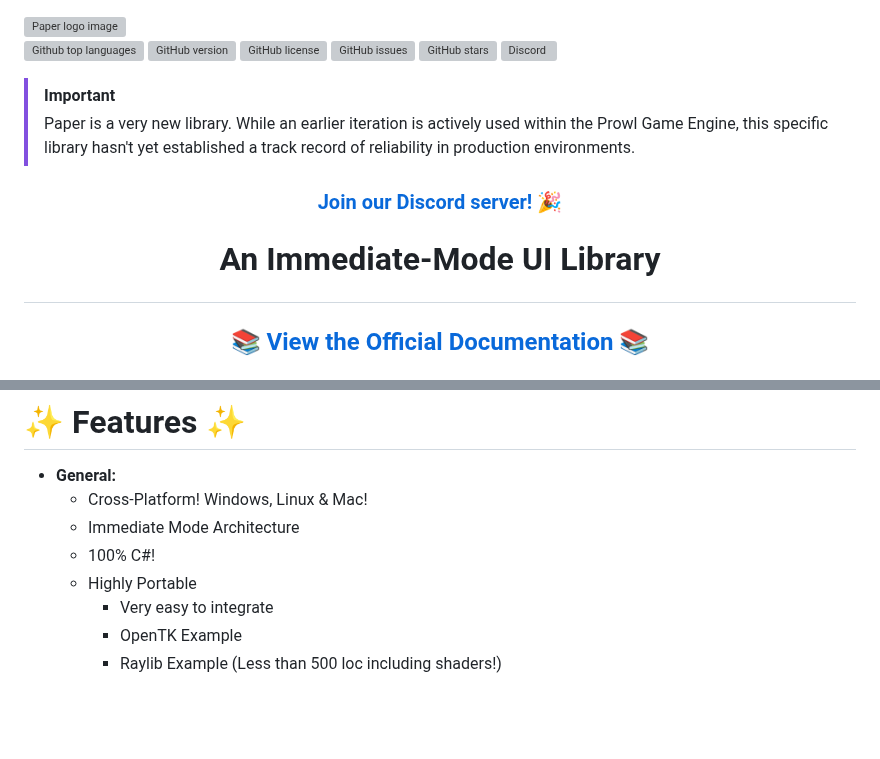
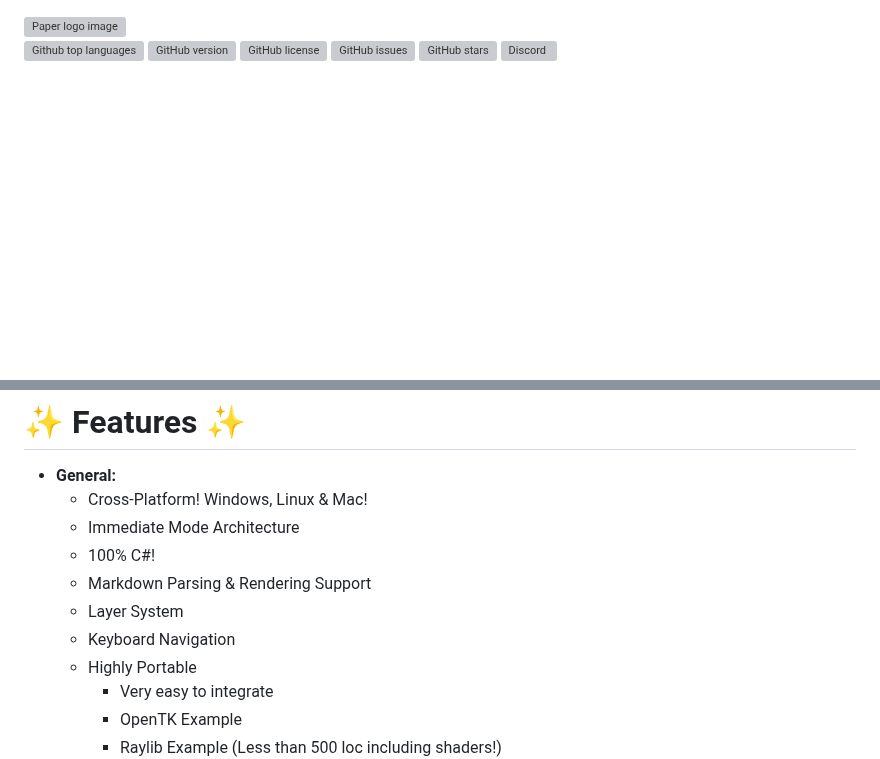
Before and after one commit to ProwlEngine/Prowl.Paper, a Markdown page: README.md, 2 parts joined by grey strips. GitHub-like rendering; blank space fills up the shorter version; grey boxes are pictures that could not be loaded.

Commit message:
Revise README for clarity and formatting

```diff
--- a/README.md
+++ b/README.md
@@ -8,13 +8,5 @@
 [![Discord](https://img.shields.io/discord/1151582593519722668?logo=discord
 )](https://discord.gg/BqnJ9Rn4sn)
 
-> [!IMPORTANT]
-> Paper is a very new library. While an earlier iteration is actively used within the Prowl Game Engine, this specific library hasn't yet established a track record of reliability in production environments.
-
-### [<p align="center">Join our Discord server! 🎉</p>](https://discord.gg/BqnJ9Rn4sn)
-# <p align="center">An Immediate-Mode UI Library</p>
-## <p align="center">📚 [View the Official Documentation](https://prowl.gitbook.io/prowl.paper) 📚</p>
-
-
 <span id="readme-top"></span>
 
@@ -76,6 +70,9 @@ For a complete guide, tutorials, and API reference, please visit the **[Official
     - Cross-Platform! Windows, Linux & Mac!
     - Immediate Mode Architecture
     - 100% C#!
+    - Markdown Parsing & Rendering Support
+    - Layer System
+    - Keyboard Navigation
     - Highly Portable
         - Very easy to integrate
         - OpenTK Example
```
Also changed, not shown: other parts of README.md (+3 -1 lines).
